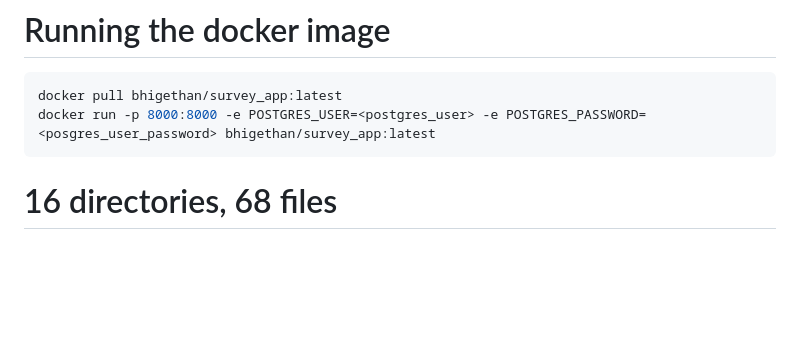
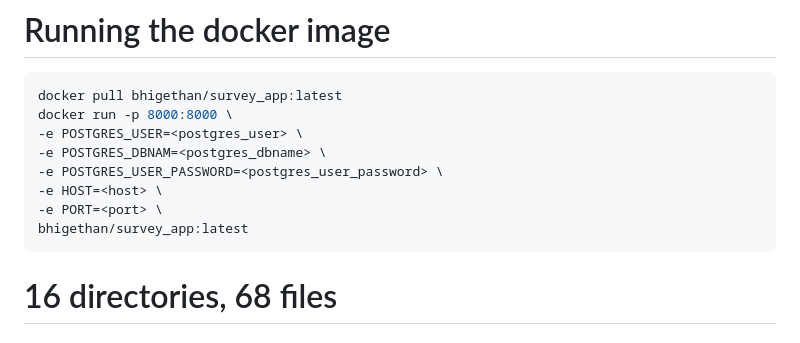
Before and after one commit to Ethan-Korl/survey-app, a Markdown page: README.md, the part around the change. Rendered like a GitHub page; blank space fills up the shorter version.

````diff
--- a/README.md
+++ b/README.md
@@ -16,7 +16,13 @@ pip install requirements.txt
 # Running the docker image
 ```bash
 docker pull bhigethan/survey_app:latest
-docker run -p 8000:8000 -e POSTGRES_USER=<postgres_user> -e POSTGRES_PASSWORD=<posgres_user_password> bhigethan/survey_app:latest
+docker run -p 8000:8000 \
+-e POSTGRES_USER=<postgres_user> \
+-e POSTGRES_DBNAM=<postgres_dbname> \
+-e POSTGRES_USER_PASSWORD=<postgres_user_password> \
+-e HOST=<host> \
+-e PORT=<port> \
+bhigethan/survey_app:latest
 ```
 # 16 directories, 68 files
 # Projecct Structure
````
